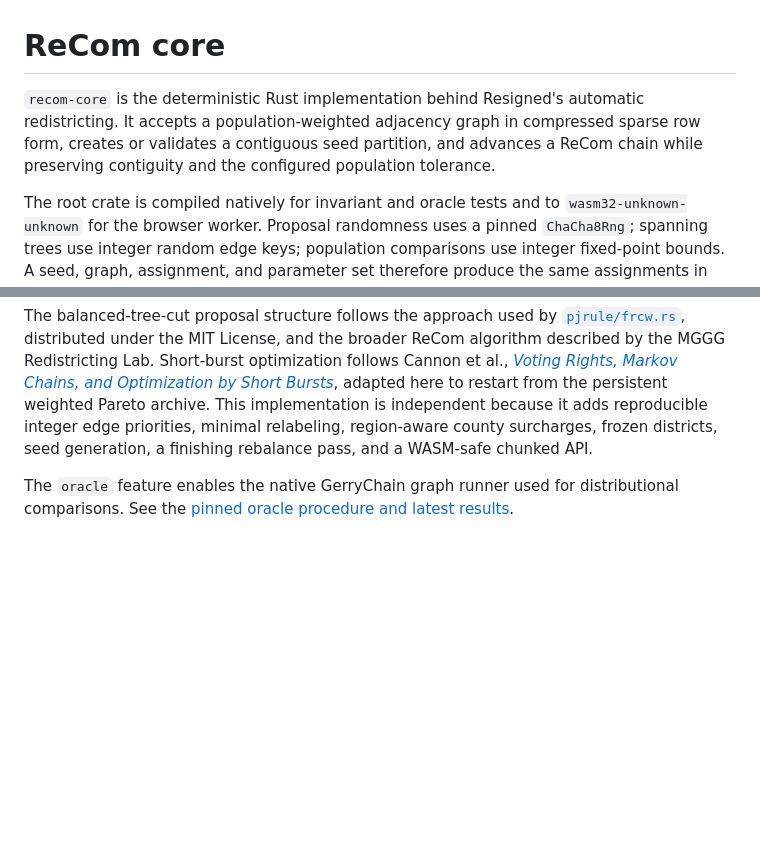
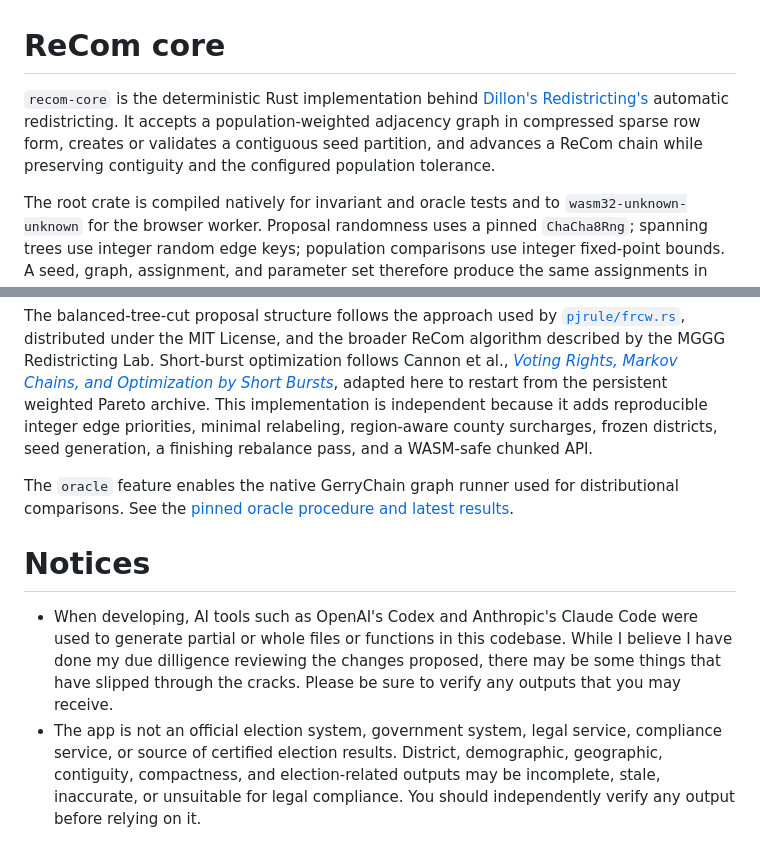
Before and after one commit to dillon1000/recom-core, a Markdown page: README.md, 2 parts joined by grey strips. Drawn GitHub-style; blank space fills up the shorter version.

Commit message:
Update project attribution and notices

```diff
--- a/README.md
+++ b/README.md
@@ -1,6 +1,6 @@
 # ReCom core
 
-`recom-core` is the deterministic Rust implementation behind Resigned's automatic redistricting. It accepts a population-weighted adjacency graph in compressed sparse row form, creates or validates a contiguous seed partition, and advances a ReCom chain while preserving contiguity and the configured population tolerance.
+`recom-core` is the deterministic Rust implementation behind [Dillon's Redistricting's](https://dillonr.ing/redistricting) automatic redistricting. It accepts a population-weighted adjacency graph in compressed sparse row form, creates or validates a contiguous seed partition, and advances a ReCom chain while preserving contiguity and the configured population tolerance.
 
 The root crate is compiled natively for invariant and oracle tests and to `wasm32-unknown-unknown` for the browser worker. Proposal randomness uses a pinned `ChaCha8Rng`; spanning trees use integer random edge keys; population comparisons use integer fixed-point bounds. A seed, graph, assignment, and parameter set therefore produce the same assignments in native and WASM builds. The public generator returns the final seeded chain sample; Pareto optimization remains separately available through `best_assignment` and the frontier APIs without collapsing distinct seeds back to a strong reference plan.
 
@@ -75,3 +75,7 @@ The generated `wasm-bindgen --target web` package is written to the ignored `web
 The balanced-tree-cut proposal structure follows the approach used by [`pjrule/frcw.rs`](https://github.com/pjrule/frcw.rs), distributed under the MIT License, and the broader ReCom algorithm described by the MGGG Redistricting Lab. Short-burst optimization follows Cannon et al., [*Voting Rights, Markov Chains, and Optimization by Short Bursts*](https://doi.org/10.1007/s11009-023-09994-1), adapted here to restart from the persistent weighted Pareto archive. This implementation is independent because it adds reproducible integer edge priorities, minimal relabeling, region-aware county surcharges, frozen districts, seed generation, a finishing rebalance pass, and a WASM-safe chunked API.
 
 The `oracle` feature enables the native GerryChain graph runner used for distributional comparisons. See the [pinned oracle procedure and latest results](https://github.com/dillon1000/recom-core/blob/main/oracle/README.md).
+
+# Notices
+- When developing, AI tools such as OpenAI's Codex and Anthropic's Claude Code were used to generate partial or whole files or functions in this codebase. While I believe I have done my due dilligence reviewing the changes proposed, there may be some things that have slipped through the cracks. Please be sure to verify any outputs that you may receive.
+- The app is not an official election system, government system, legal service, compliance service, or source of certified election results. District, demographic, geographic, contiguity, compactness, and election-related outputs may be incomplete, stale, inaccurate, or unsuitable for legal compliance. You should independently verify any output before relying on it.
```
